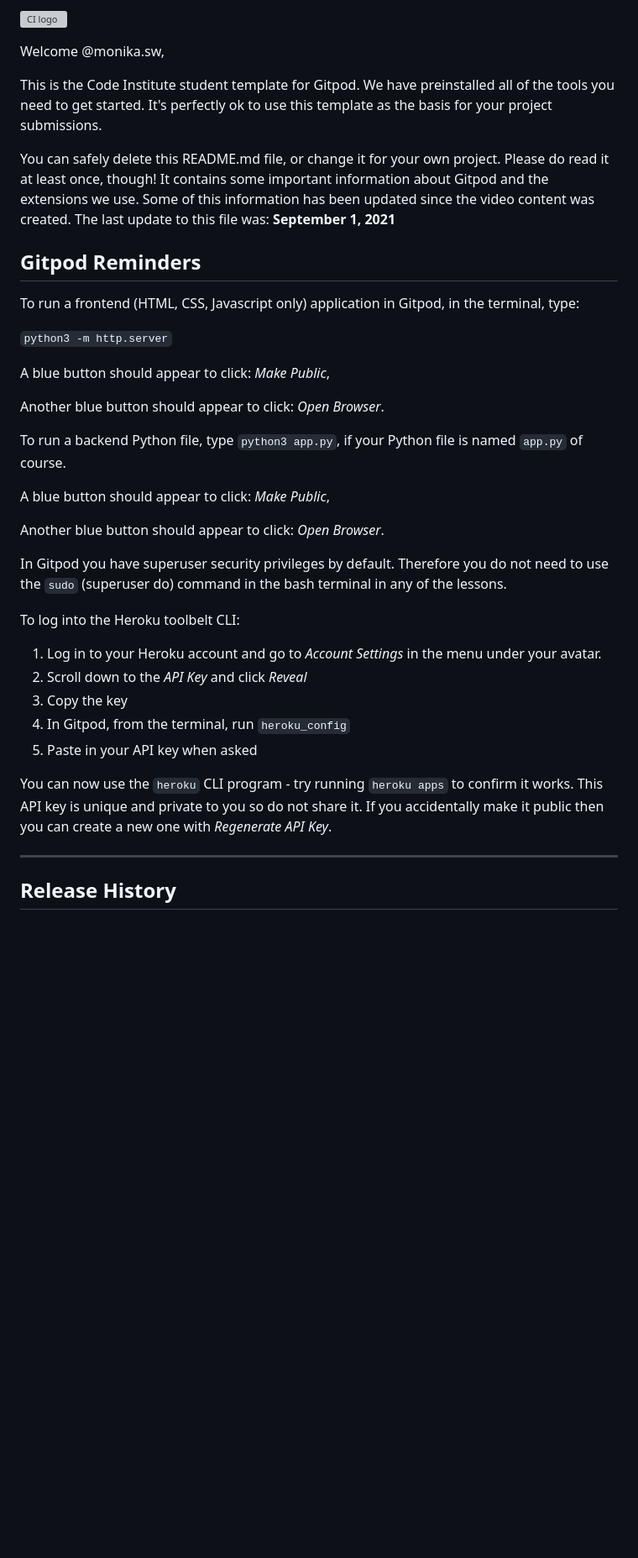
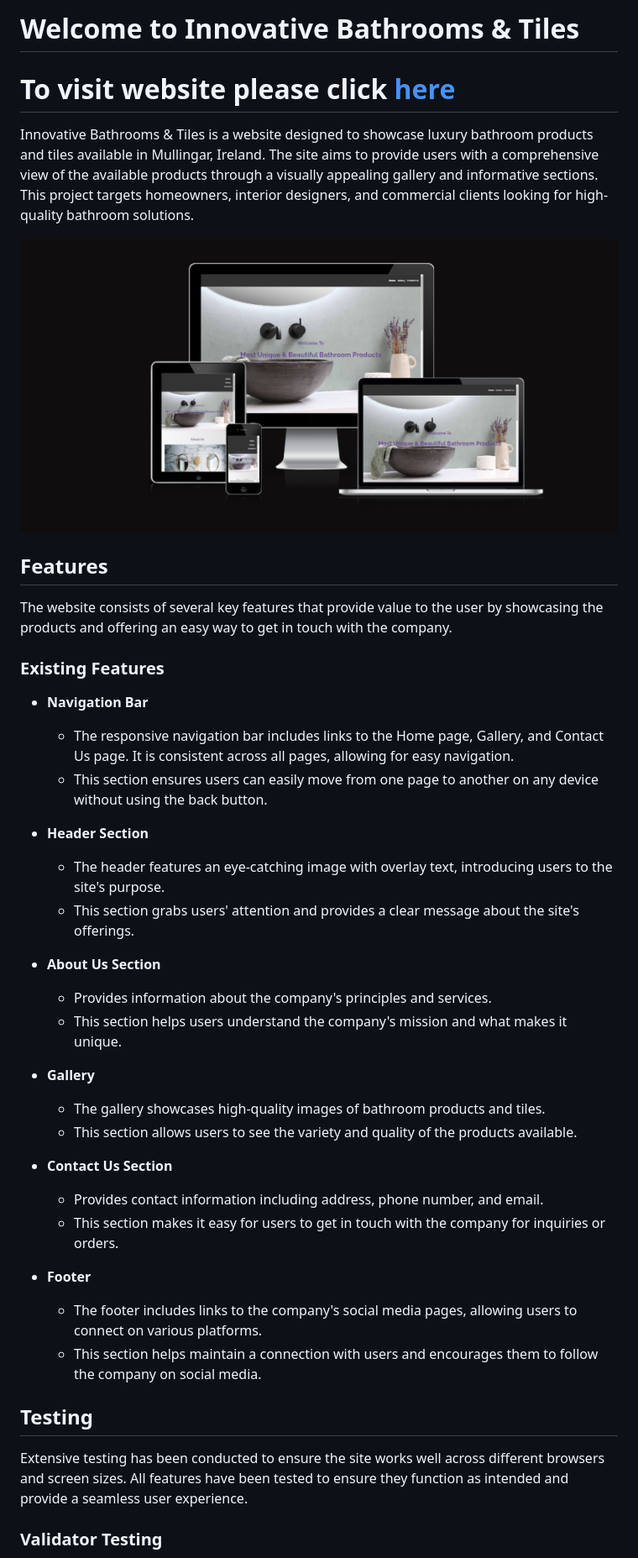
Before and after one commit to MonikaMula/Innovative-Bathrooms-Tiles, a Markdown page: README.md, the part around the change printed below. Shown: that part at 84% size. Drawn GitHub-style; pictures changed too: amIresponsive.png (added); blank space fills up the shorter version; grey boxes are pictures that could not be loaded.

```diff
--- a/README.md
+++ b/README.md
@@ -1,40 +1,46 @@
-![CI logo](https://codeinstitute.s3.amazonaws.com/fullstack/ci_logo_small.png)
+# Welcome to Innovative Bathrooms & Tiles
 
-Welcome @monika.sw,
+# To visit website please click [here](https://monikamula.github.io/Innovative-Bathrooms-Tiles/)
+Innovative Bathrooms & Tiles is a website designed to showcase luxury bathroom products and tiles available in Mullingar, Ireland. The site aims to provide users with a comprehensive view of the available products through a visually appealing gallery and informative sections. This project targets homeowners, interior designers, and commercial clients looking for high-quality bathroom solutions.
 
-This is the Code Institute student template for Gitpod. We have preinstalled all of the tools you need to get started. It's perfectly ok to use this template as the basis for your project submissions.
+![Responsive Mockup](amIresponsive.png)
 
-You can safely delete this README.md file, or change it for your own project. Please do read it at least once, though! It contains some important information about Gitpod and the extensions we use. Some of this information has been updated since the video content was created. The last update to this file was: **September 1, 2021**
+## Features
 
-## Gitpod Reminders
+The website consists of several key features that provide value to the user by showcasing the products and offering an easy way to get in touch with the company.
 
-To run a frontend (HTML, CSS, Javascript only) application in Gitpod, in the terminal, type:
+### Existing Features
 
-`python3 -m http.server`
+- __Navigation Bar__
+  - The responsive navigation bar includes links to the Home page, Gallery, and Contact Us page. It is consistent across all pages, allowing for easy navigation.
+  - This section ensures users can easily move from one page to another on any device without using the back button.
 
-A blue button should appear to click: _Make Public_,
 
-Another blue button should appear to click: _Open Browser_.
+- __Header Section__
+  - The header features an eye-catching image with overlay text, introducing users to the site's purpose.
+  - This section grabs users' attention and provides a clear message about the site's offerings.
 
-To run a backend Python file, type `python3 app.py`, if your Python file is named `app.py` of course.
 
-A blue button should appear to click: _Make Public_,
+- __About Us Section__
+  - Provides information about the company's principles and services.
+  - This section helps users understand the company's mission and what makes it unique.
 
-Another blue button should appear to click: _Open Browser_.
+- __Gallery__
+  - The gallery showcases high-quality images of bathroom products and tiles.
+  - This section allows users to see the variety and quality of the products available.
 
-In Gitpod you have superuser security privileges by default. Therefore you do not need to use the `sudo` (superuser do) command in the bash terminal in any of the lessons.
+- __Contact Us Section__
+  - Provides contact information including address, phone number, and email.
+  - This section makes it easy for users to get in touch with the company for inquiries or orders.
 
-To log into the Heroku toolbelt CLI:
+- __Footer__
+  - The footer includes links to the company's social media pages, allowing users to connect on various platforms.
+  - This section helps maintain a connection with users and encourages them to follow the company on social media.
 
-1. Log in to your Heroku account and go to *Account Settings* in the menu under your avatar.
-2. Scroll down to the *API Key* and click *Reveal*
-3. Copy the key
-4. In Gitpod, from the terminal, run `heroku_config`
-5. Paste in your API key when asked
 
-You can now use the `heroku` CLI program - try running `heroku apps` to confirm it works. This API key is unique and private to you so do not share it. If you accidentally make it public then you can create a new one with _Regenerate API Key_.
+## Testing
 
-------
+Extensive testing has been conducted to ensure the site works well across different browsers and screen sizes. All features have been tested to ensure they function as intended and provide a seamless user experience.
 
-## Release History
+### Validator Testing
 
```
Also changed, not shown: other parts of README.md (+15 -58 lines), assets/images/header-section.png (added).
